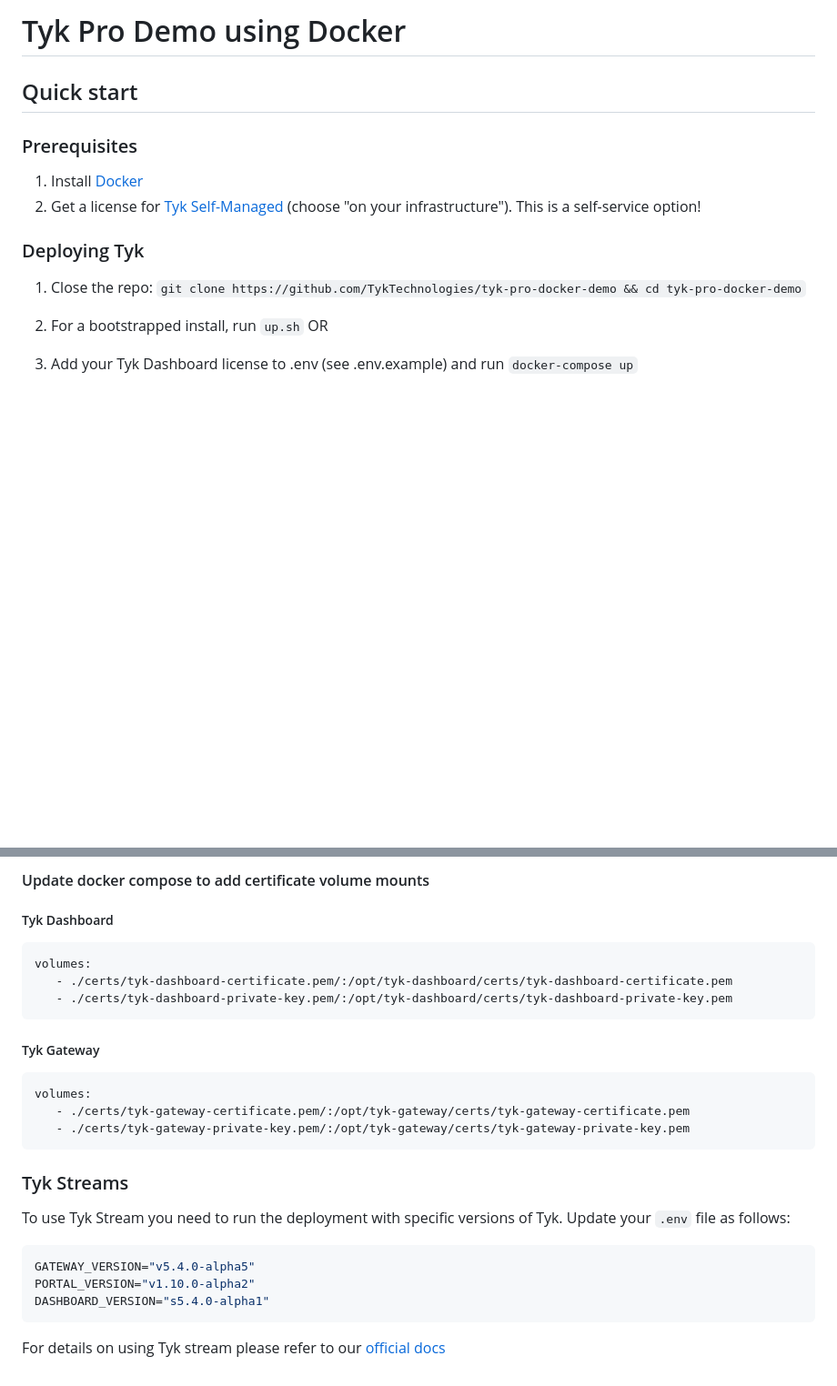
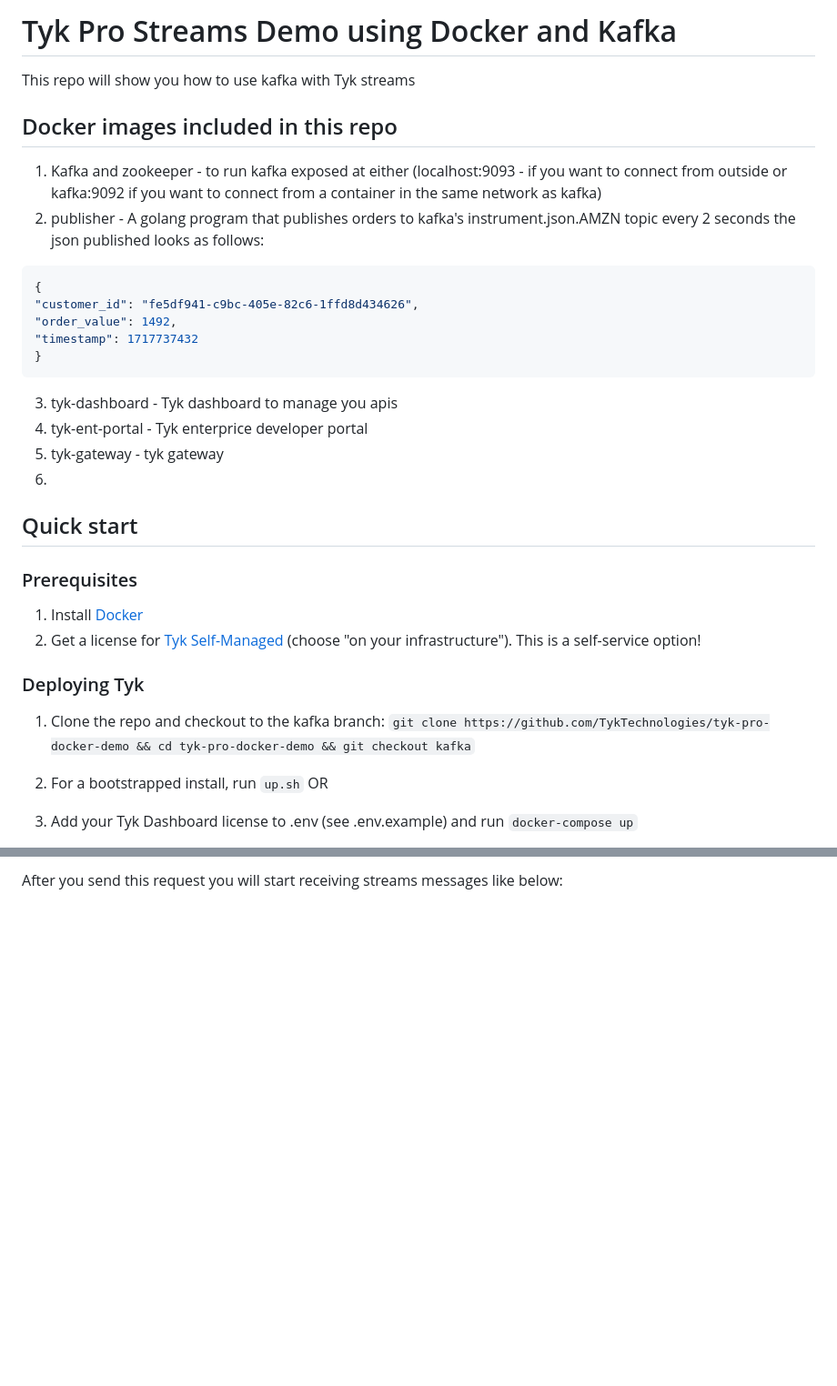
Before and after one commit to TykTechnologies/tyk-pro-docker-demo, a Markdown page: README.md, 2 parts joined by grey strips. Shown at 91% size. Rendered like a GitHub page; blank space fills up the shorter version.

Commit message:
add documentation for running kafka

````diff
--- a/README.md
+++ b/README.md
@@ -1,4 +1,22 @@
-# Tyk Pro Demo using Docker
+# Tyk Pro Streams Demo using Docker and Kafka
+
+This repo will show you how to use kafka with Tyk streams
+
+## Docker images included in this repo
+1. Kafka and zookeeper - to run kafka exposed at either (localhost:9093 - if you want to connect from outside or kafka:9092 if you want to connect from a container in the same network as kafka)
+2. publisher - A golang program that publishes  orders to kafka's instrument.json.AMZN topic every 2 seconds the json published looks as follows:
+  ```json
+{
+  "customer_id": "fe5df941-c9bc-405e-82c6-1ffd8d434626",
+  "order_value": 1492,
+  "timestamp": 1717737432
+}
+```
+3. tyk-dashboard - Tyk dashboard to manage you apis
+4. tyk-ent-portal - Tyk enterprice developer portal
+5. tyk-gateway - tyk gateway
+6.
+
 
 ## Quick start
 
@@ -10,7 +28,7 @@
 
 ### Deploying Tyk
 
-1. Close the repo: `git clone https://github.com/TykTechnologies/tyk-pro-docker-demo && cd tyk-pro-docker-demo`
+1. Clone the repo and checkout to the kafka branch: `git clone https://github.com/TykTechnologies/tyk-pro-docker-demo && cd tyk-pro-docker-demo && git checkout kafka`
 
 2. For a bootstrapped install, run `up.sh`
 OR
@@ -109,29 +103 @@ TYK_DB_HTTPSERVEROPTIONS_SSLINSECURESKIPVERIFY=true
-#### Update docker compose to add certificate volume mounts
-
-
-##### Tyk Dashboard
-
-```
-volumes:
-   - ./certs/tyk-dashboard-certificate.pem/:/opt/tyk-dashboard/certs/tyk-dashboard-certificate.pem
-   - ./certs/tyk-dashboard-private-key.pem/:/opt/tyk-dashboard/certs/tyk-dashboard-private-key.pem
-```
-
-##### Tyk Gateway
-
-```
-volumes:
-   - ./certs/tyk-gateway-certificate.pem/:/opt/tyk-gateway/certs/tyk-gateway-certificate.pem
-   - ./certs/tyk-gateway-private-key.pem/:/opt/tyk-gateway/certs/tyk-gateway-private-key.pem
-```
-
-</br>
-
-### Tyk Streams
-To use Tyk Stream you need to run the deployment with specific versions of Tyk. Update your `.env` file as follows:
-```env
-GATEWAY_VERSION="v5.4.0-alpha5"
-PORTAL_VERSION="v1.10.0-alpha2"
-DASHBOARD_VERSION="s5.4.0-alpha1"
-```
-For details on using Tyk stream please refer to our [official docs](tyk.io/docs)
+After you send this request you will start receiving streams messages like below:
````
Also changed, not shown: other parts of README.md (+46 -70 lines).
